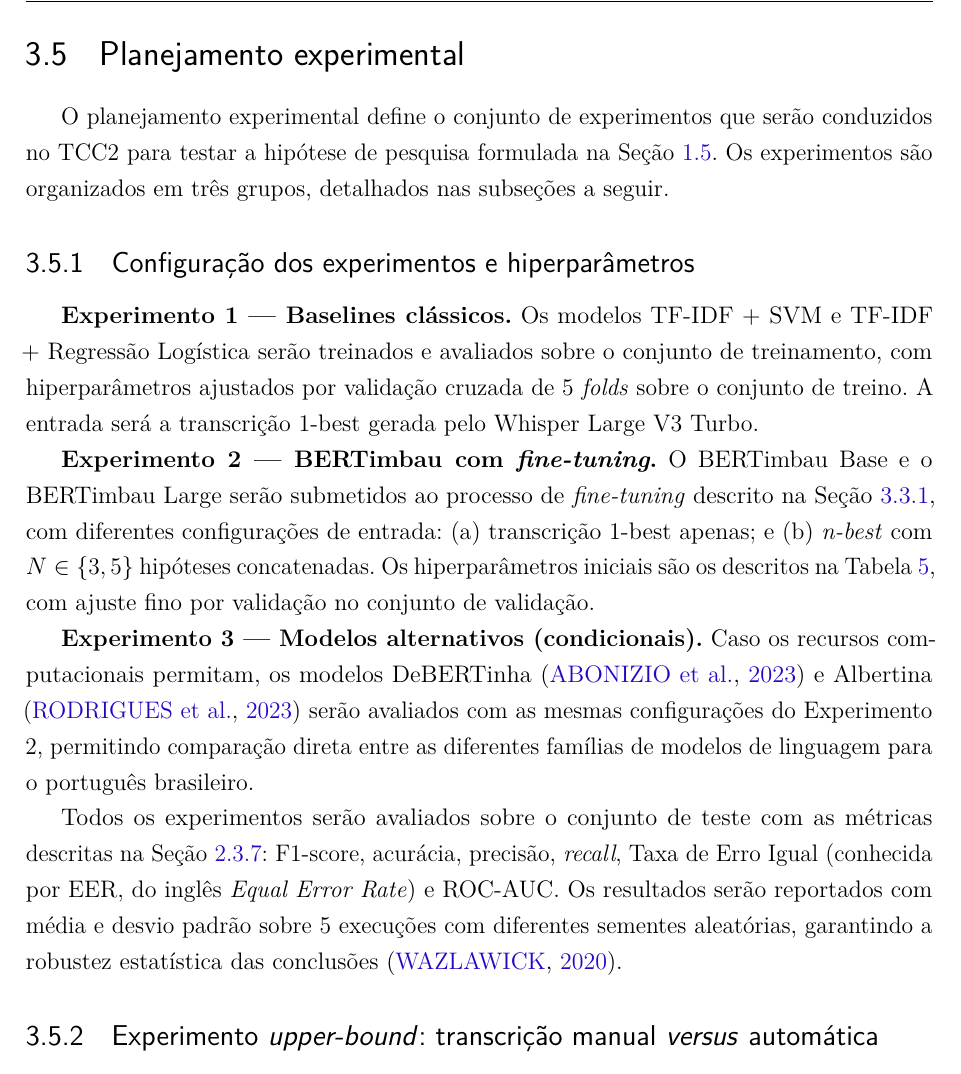
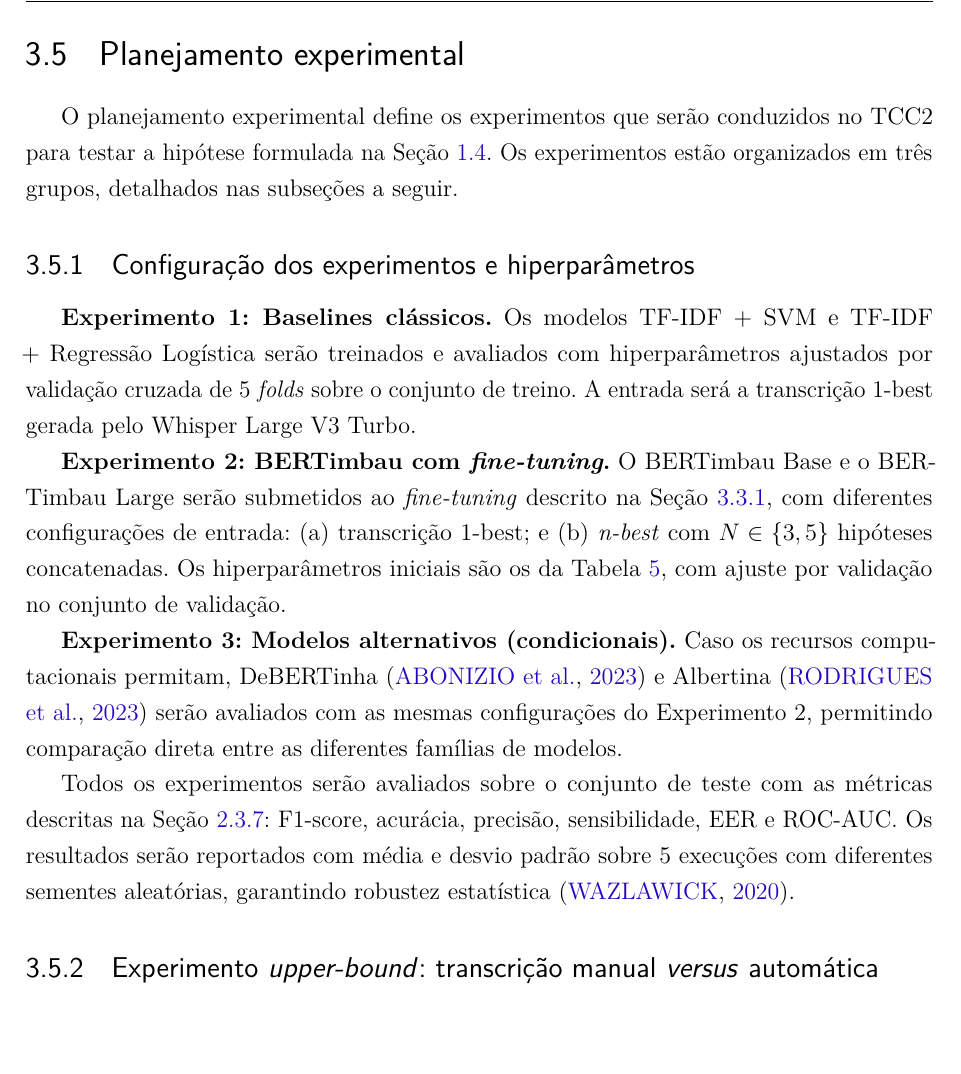
Before and after one commit to PhelipeScript/tcc, a LaTeX thesis (main.tex): part of page 45 of 53, cut so that both start at the same text, the shorter picture padded with empty space. Compiled offline with pdfLaTeX.

Commit message:
Configuração dos experimentos e hiperparâmetros checked

```diff
--- a/main.tex
+++ b/main.tex
@@ -1136,43 +1136,22 @@ Uma versão reduzida do conjunto de teste, composta por amostras com transcriç
 \section{Planejamento experimental}
 \label{sec:planejamento}
 
-O planejamento experimental define o conjunto de experimentos que serão
-conduzidos no TCC2 para testar a hipótese de pesquisa formulada na
-Seção~\ref{sec:objetivos}. Os experimentos são organizados em três
-grupos, detalhados nas subseções a seguir.
+O planejamento experimental define os experimentos que serão conduzidos no TCC2 para testar a hipótese formulada na Seção~\ref{sec:hipotese}. Os experimentos estão organizados em três grupos, detalhados nas subseções a seguir.
 
 % ---------------------------------------------------------------
 \subsection{Configuração dos experimentos e hiperparâmetros}
 \label{sec:experimentos_config}
 
-\textbf{Experimento 1 — Baselines clássicos.}
-Os modelos TF-IDF + SVM e TF-IDF + Regressão Logística serão treinados
-e avaliados sobre o conjunto de treinamento, com hiperparâmetros
-ajustados por validação cruzada de 5 \textit{folds} sobre o conjunto
-de treino. A entrada será a transcrição 1-best gerada pelo Whisper
-Large V3 Turbo.
+\textbf{Experimento 1: Baselines clássicos.}
+Os modelos TF-IDF + SVM e TF-IDF + Regressão Logística serão treinados e avaliados com hiperparâmetros ajustados por validação cruzada de 5 \textit{folds} sobre o conjunto de treino. A entrada será a transcrição 1-best gerada pelo Whisper Large V3 Turbo.
 
-\textbf{Experimento 2 — BERTimbau com \textit{fine-tuning}.}
-O BERTimbau Base e o BERTimbau Large serão submetidos ao processo de
-\textit{fine-tuning} descrito na Seção~\ref{sec:bertimbau_finetune},
-com diferentes configurações de entrada: (a) transcrição 1-best apenas;
-e (b) \textit{n-best} com $N \in \{3, 5\}$ hipóteses concatenadas. Os
-hiperparâmetros iniciais são os descritos na Tabela~\ref{tab:hiperparametros},
-com ajuste fino por validação no conjunto de validação.
+\textbf{Experimento 2: BERTimbau com \textit{fine-tuning}.}
+O BERTimbau Base e o BERTimbau Large serão submetidos ao \textit{fine-tuning} descrito na Seção~\ref{sec:bertimbau_finetune}, com diferentes configurações de entrada: (a) transcrição 1-best; e (b) \textit{n-best} com $N \in \{3, 5\}$ hipóteses concatenadas. Os hiperparâmetros iniciais são os da Tabela~\ref{tab:hiperparametros}, com ajuste por validação no conjunto de validação.
 
-\textbf{Experimento 3 — Modelos alternativos (condicionais).}
-Caso os recursos computacionais permitam, os modelos DeBERTinha
-\cite{Abonizio2023} e Albertina \cite{Rodrigues2023} serão avaliados
-com as mesmas configurações do Experimento 2, permitindo comparação
-direta entre as diferentes famílias de modelos de linguagem para o
-português brasileiro.
+\textbf{Experimento 3: Modelos alternativos (condicionais).}
+Caso os recursos computacionais permitam, DeBERTinha \cite{Abonizio2023} e Albertina \cite{Rodrigues2023} serão avaliados com as mesmas configurações do Experimento~2, permitindo comparação direta entre as diferentes famílias de modelos.
 
-Todos os experimentos serão avaliados sobre o conjunto de teste com as
-métricas descritas na Seção~\ref{sec:metricas}: F1-score, acurácia,
-precisão, \textit{recall}, Taxa de Erro Igual (conhecida por EER, do inglês \textit{Equal Error Rate}) e ROC-AUC. Os resultados serão
-reportados com média e desvio padrão sobre 5 execuções com diferentes
-sementes aleatórias, garantindo a robustez estatística das conclusões
-\cite{Wazlawick2020}.
+Todos os experimentos serão avaliados sobre o conjunto de teste com as métricas descritas na Seção~\ref{sec:metricas}: F1-score, acurácia, precisão, sensibilidade, EER e ROC-AUC. Os resultados serão reportados com média e desvio padrão sobre 5 execuções com diferentes sementes aleatórias, garantindo robustez estatística \cite{Wazlawick2020}.
 
 % ---------------------------------------------------------------
 \subsection{Experimento \textit{upper-bound}: transcrição manual
```
